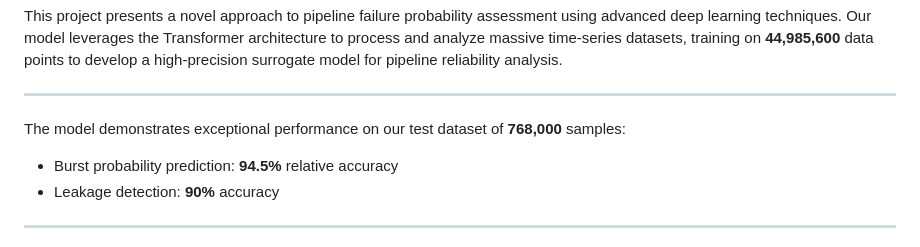
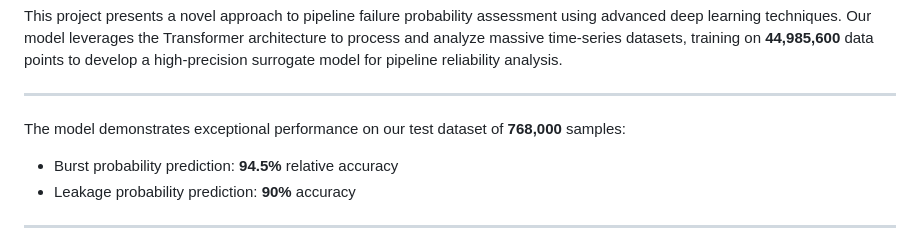
Before and after one commit to LAILI-civil/pipeline_BL, a Markdown page: README.md, the part around the change. GitHub-like rendering.

```diff
--- a/README.md
+++ b/README.md
@@ -5,7 +5,7 @@ This project presents a novel approach to pipeline failure probability assessmen
 ---
 The model demonstrates exceptional performance on our test dataset of **768,000** samples:
 - Burst probability prediction: **94.5%** relative accuracy
-- Leakage detection: **90%** accuracy
+- Leakage probability prediction: **90%** accuracy
 
 ---
 Our work has been integrated into an interactive web interface at:
```
